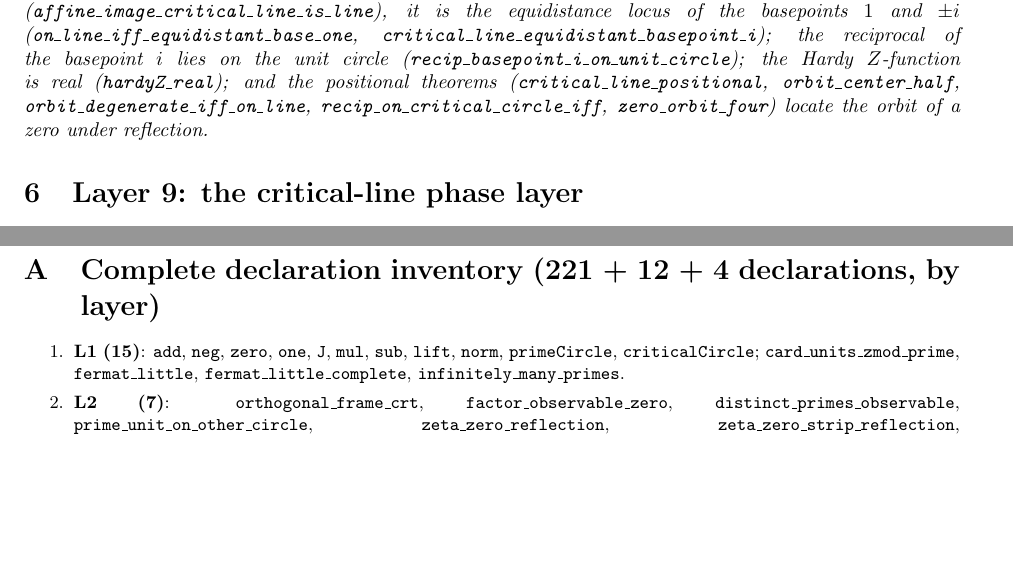
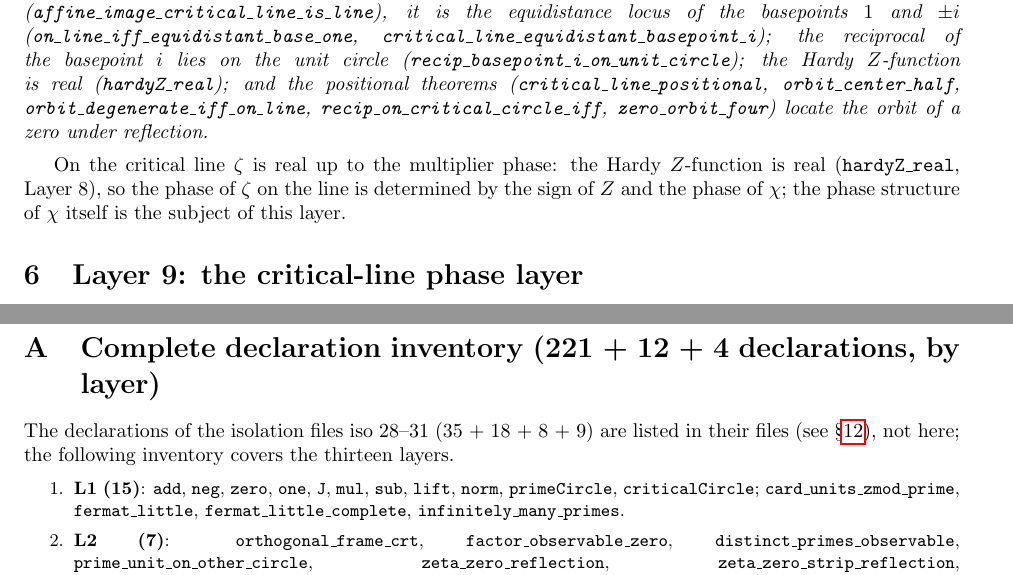
Before and after one commit to CrucibleClarity/The-Unified-Framework-of-Representation-Logic-and-Intuition, a LaTeX paper (papers/cpp2027_0pat_riemann_unified/annals_v3/riemann_known.tex): two parts of pages 7 and 17 of 22, joined at a grey line, cut so that both start at the same text, the shorter picture padded with empty space. Compiled offline with pdfLaTeX.

Commit message:
Auto-update papers/cpp2027_0pat_riemann_unified/annals_v3/riemann_known.tex

```diff
--- a/papers/cpp2027_0pat_riemann_unified/annals_v3/riemann_known.tex
+++ b/papers/cpp2027_0pat_riemann_unified/annals_v3/riemann_known.tex
@@ -593,6 +593,11 @@ real (\texttt{hardyZ\_real}); and the positional theorems
 locate the orbit of a zero under reflection.\end{sloppypar}
 \end{theorem}
 
+On the critical line $\zt$ is real up to the multiplier phase: the Hardy
+$Z$-function is real (\texttt{hardyZ\_real}, Layer~8), so the phase of
+$\zt$ on the line is determined by the sign of $Z$ and the phase of
+$\Xchi$; the phase structure of $\Xchi$ itself is the subject of this layer.
+
 \section{Layer 9: the critical-line phase layer}
 \label{sec:L9}
 
@@ -1543,6 +1550,10 @@ zero-free bottom edge of the rectangle of Layer~12.
 \appendix
 \section{Complete declaration inventory (221 + 12 + 4 declarations, by layer)}
 \label{app:inventory}
+
+The declarations of the isolation files iso~28--31 (35 + 18 + 8 + 9) are
+listed in their files (see \S\ref{sec:verification}), not here; the
+following inventory covers the thirteen layers.
 
 {\small\begin{sloppypar}
 \begin{enumerate}
```
Also changed, not shown: papers/cpp2027_0pat_riemann_unified/annals_v3/riemann_known.tex (11 more changed lines).
